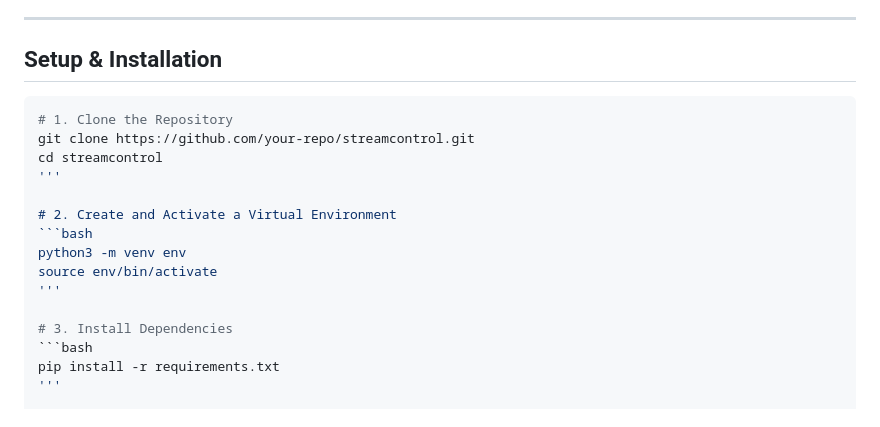
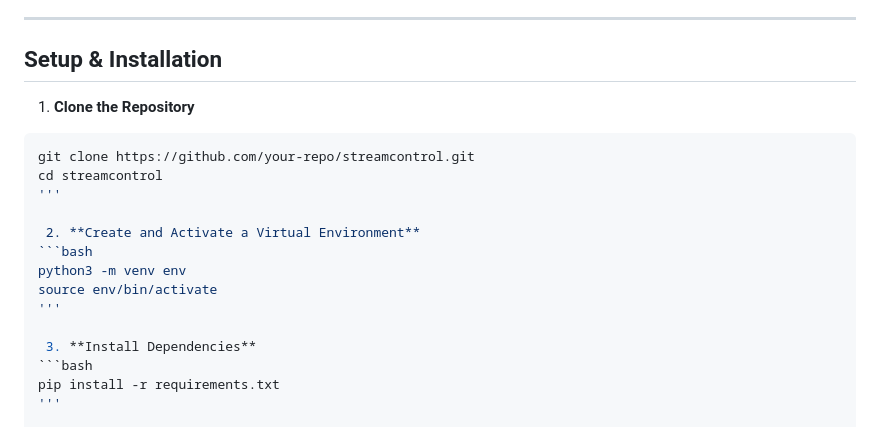
Before and after one commit to sakshisudarshan/StreamControl, a Markdown page: README.md, the part around the change. Rendered like a GitHub page.

````diff
--- a/README.md
+++ b/README.md
@@ -39,19 +39,19 @@
 
 ## Setup & Installation
 
+1. **Clone the Repository**
 ```bash
-# 1. Clone the Repository
 git clone https://github.com/your-repo/streamcontrol.git
 cd streamcontrol
 '''
 
-# 2. Create and Activate a Virtual Environment
+ 2. **Create and Activate a Virtual Environment**
 ```bash
 python3 -m venv env
 source env/bin/activate
 '''
 
-# 3. Install Dependencies
+ 3. **Install Dependencies**
 ```bash
 pip install -r requirements.txt
 '''
````
